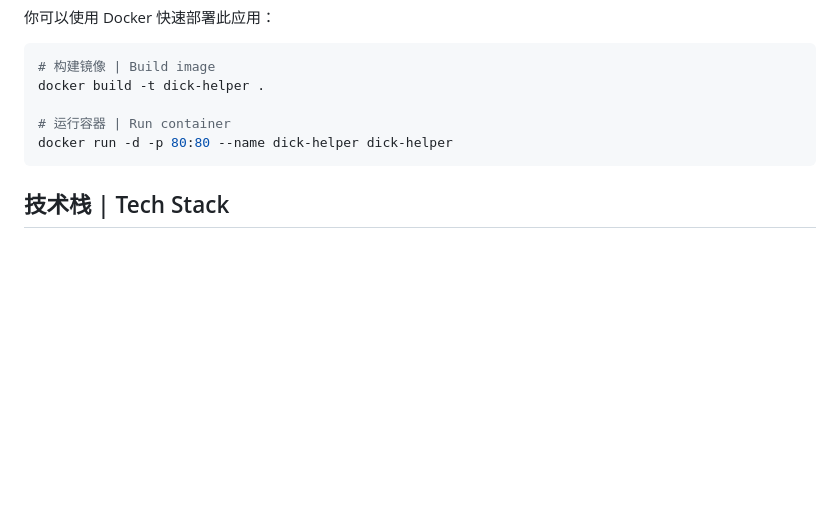
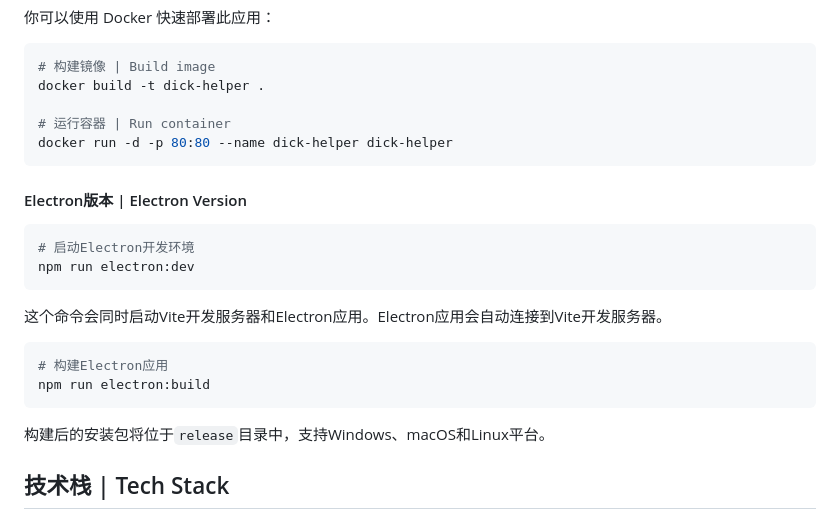
Before and after one commit to fsxxzjpbp/DickHelper, a Markdown page: README.md, the part around the change. Drawn GitHub-style; blank space fills up the shorter version.

Commit message:
Update README.md
add  添加electron的调试和打包说明

````diff
--- a/README.md
+++ b/README.md
@@ -83,6 +83,22 @@ docker build -t dick-helper .
 docker run -d -p 80:80 --name dick-helper dick-helper
 ```
 
+#### Electron版本 | Electron Version
+
+```bash
+# 启动Electron开发环境
+npm run electron:dev
+```
+
+这个命令会同时启动Vite开发服务器和Electron应用。Electron应用会自动连接到Vite开发服务器。
+
+```bash
+# 构建Electron应用
+npm run electron:build
+```
+
+构建后的安装包将位于`release`目录中，支持Windows、macOS和Linux平台。
+
 ## 技术栈 | Tech Stack
 
 - React 19.0.0
````
